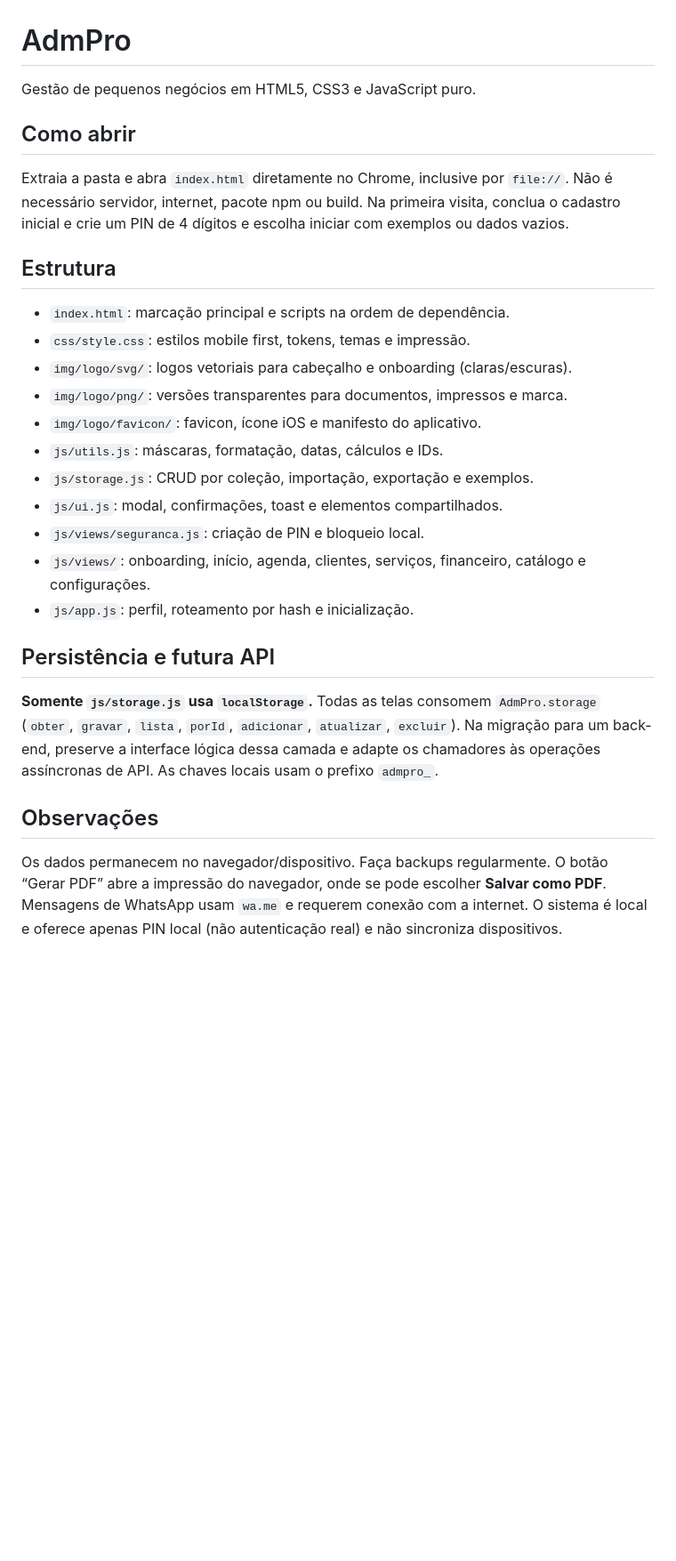
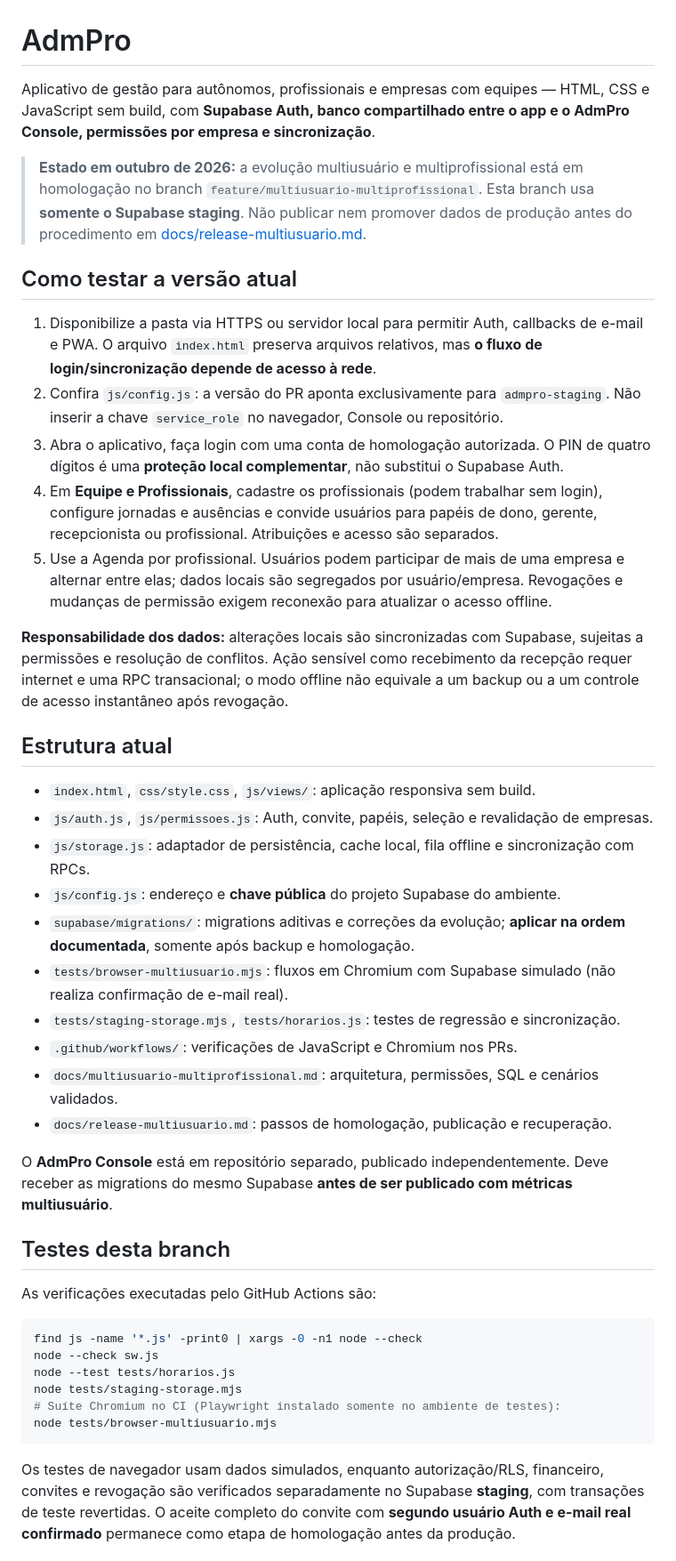
Before and after one commit to lzzamboniofc/AdmPro, a Markdown page: README.md, the part around one of its changes. Shown at 89% size. Rendered like a GitHub page; blank space fills up the shorter version.

Commit message:
docs: explain current Supabase multi-user app and separate legacy offline guidance

````diff
--- a/README.md
+++ b/README.md
@@ -1,29 +1,46 @@
 # AdmPro
 
-Gestão de pequenos negócios em HTML5, CSS3 e JavaScript puro.
+Aplicativo de gestão para autônomos, profissionais e empresas com equipes — HTML, CSS e JavaScript sem build, com **Supabase Auth, banco compartilhado entre o app e o AdmPro Console, permissões por empresa e sincronização**.
 
-## Como abrir
+> **Estado em outubro de 2026:** a evolução multiusuário e multiprofissional está em homologação no branch `feature/multiusuario-multiprofissional`. Esta branch usa **somente o Supabase staging**. Não publicar nem promover dados de produção antes do procedimento em [docs/release-multiusuario.md](docs/release-multiusuario.md).
 
-Extraia a pasta e abra `index.html` diretamente no Chrome, inclusive por `file://`. Não é necessário servidor, internet, pacote npm ou build. Na primeira visita, conclua o cadastro inicial e crie um PIN de 4 dígitos e escolha iniciar com exemplos ou dados vazios.
+## Como testar a versão atual
 
-## Estrutura
+1. Disponibilize a pasta via HTTPS ou servidor local para permitir Auth, callbacks de e-mail e PWA. O arquivo `index.html` preserva arquivos relativos, mas **o fluxo de login/sincronização depende de acesso à rede**.
+2. Confira `js/config.js`: a versão do PR aponta exclusivamente para `admpro-staging`. Não inserir a chave `service_role` no navegador, Console ou repositório.
+3. Abra o aplicativo, faça login com uma conta de homologação autorizada. O PIN de quatro dígitos é uma **proteção local complementar**, não substitui o Supabase Auth.
+4. Em **Equipe e Profissionais**, cadastre os profissionais (podem trabalhar sem login), configure jornadas e ausências e convide usuários para papéis de dono, gerente, recepcionista ou profissional. Atribuições e acesso são separados.
+5. Use a Agenda por profissional. Usuários podem participar de mais de uma empresa e alternar entre elas; dados locais são segregados por usuário/empresa. Revogações e mudanças de permissão exigem reconexão para atualizar o acesso offline.
 
-- `index.html`: marcação principal e scripts na ordem de dependência.
-- `css/style.css`: estilos mobile first, tokens, temas e impressão.
-- `img/logo/svg/`: logos vetoriais para cabeçalho e onboarding (claras/escuras).
-- `img/logo/png/`: versões transparentes para documentos, impressos e marca.
-- `img/logo/favicon/`: favicon, ícone iOS e manifesto do aplicativo.
-- `js/utils.js`: máscaras, formatação, datas, cálculos e IDs.
-- `js/storage.js`: CRUD por coleção, importação, exportação e exemplos.
-- `js/ui.js`: modal, confirmações, toast e elementos compartilhados.
-- `js/views/seguranca.js`: criação de PIN e bloqueio local.
-- `js/views/`: onboarding, início, agenda, clientes, serviços, financeiro, catálogo e configurações.
-- `js/app.js`: perfil, roteamento por hash e inicialização.
+**Responsabilidade dos dados:** alterações locais são sincronizadas com Supabase, sujeitas a permissões e resolução de conflitos. Ação sensível como recebimento da recepção requer internet e uma RPC transacional; o modo offline não equivale a um backup ou a um controle de acesso instantâneo após revogação.
 
-## Persistência e futura API
+## Estrutura atual
 
-**Somente `js/storage.js` usa `localStorage`.** Todas as telas consomem `AdmPro.storage` (`obter`, `gravar`, `lista`, `porId`, `adicionar`, `atualizar`, `excluir`). Na migração para um back-end, preserve a interface lógica dessa camada e adapte os chamadores às operações assíncronas de API. As chaves locais usam o prefixo `admpro_`.
+- `index.html`, `css/style.css`, `js/views/`: aplicação responsiva sem build.
+- `js/auth.js`, `js/permissoes.js`: Auth, convite, papéis, seleção e revalidação de empresas.
+- `js/storage.js`: adaptador de persistência, cache local, fila offline e sincronização com RPCs.
+- `js/config.js`: endereço e **chave pública** do projeto Supabase do ambiente.
+- `supabase/migrations/`: migrations aditivas e correções da evolução; **aplicar na ordem documentada**, somente após backup e homologação.
+- `tests/browser-multiusuario.mjs`: fluxos em Chromium com Supabase simulado (não realiza confirmação de e-mail real).
+- `tests/staging-storage.mjs`, `tests/horarios.js`: testes de regressão e sincronização.
+- `.github/workflows/`: verificações de JavaScript e Chromium nos PRs.
+- `docs/multiusuario-multiprofissional.md`: arquitetura, permissões, SQL e cenários validados.
+- `docs/release-multiusuario.md`: passos de homologação, publicação e recuperação.
 
-## Observações
+O **AdmPro Console** está em repositório separado, publicado independentemente. Deve receber as migrations do mesmo Supabase **antes de ser publicado com métricas multiusuário**.
 
-Os dados permanecem no navegador/dispositivo. Faça backups regularmente. O botão “Gerar PDF” abre a impressão do navegador, onde se pode escolher **Salvar como PDF**. Mensagens de WhatsApp usam `wa.me` e requerem conexão com a internet. O sistema é local e oferece apenas PIN local (não autenticação real) e não sincroniza dispositivos.
+## Testes desta branch
+
+As verificações executadas pelo GitHub Actions são:
+
+```bash
+find js -name '*.js' -print0 | xargs -0 -n1 node --check
+node --check sw.js
+node --test tests/horarios.js
+node tests/staging-storage.mjs
+# Suíte Chromium no CI (Playwright instalado somente no ambiente de testes):
+node tests/browser-multiusuario.mjs
+```
+
+Os testes de navegador usam dados simulados, enquanto autorização/RLS, financeiro, convites e revogação são verificados separadamente no Supabase **staging**, com transações de teste revertidas. O aceite completo do convite com **segundo usuário Auth e e-mail real confirmado** permanece como etapa de homologação antes da produção.
+
````
Also changed, not shown: other parts of README.md (+5 -0 lines).
